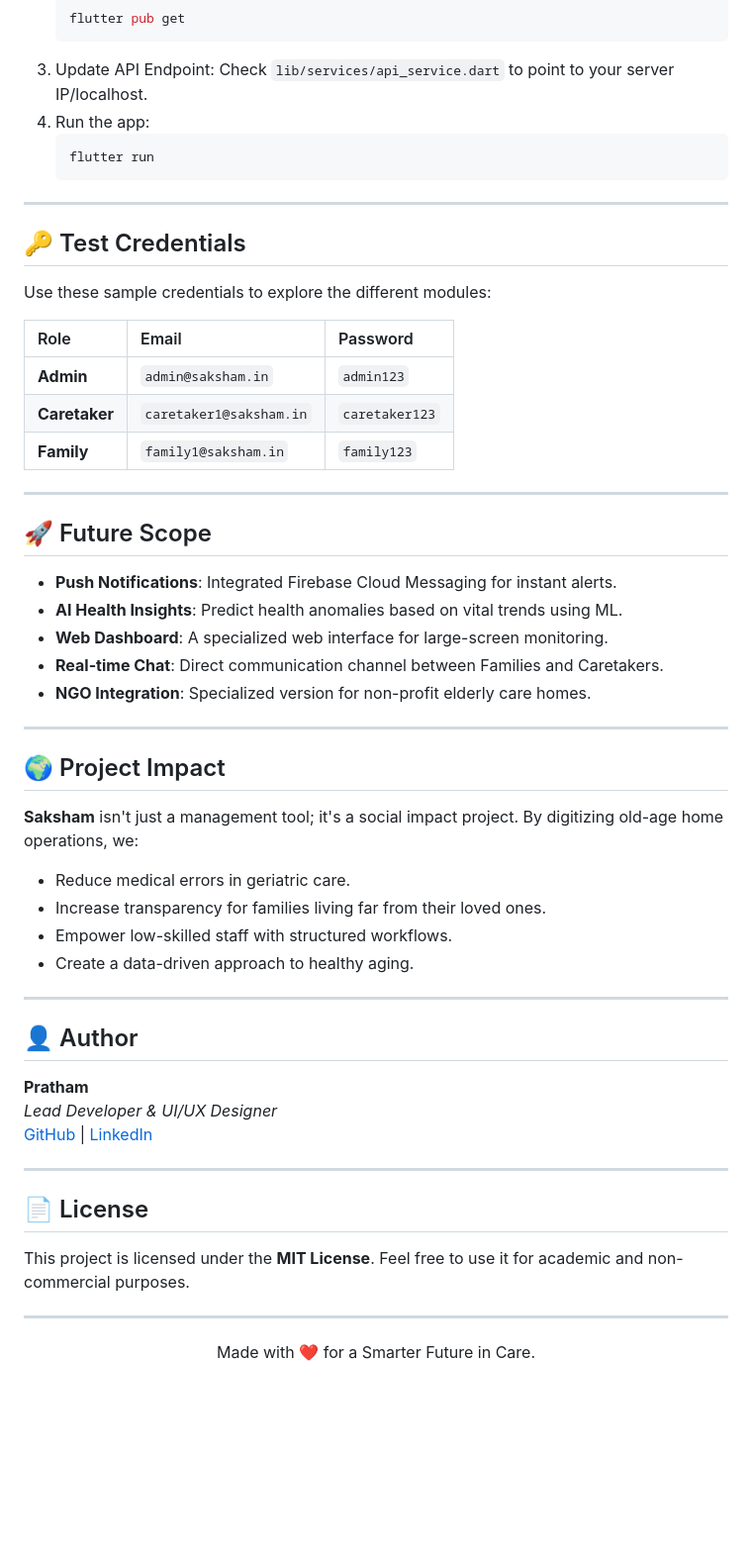
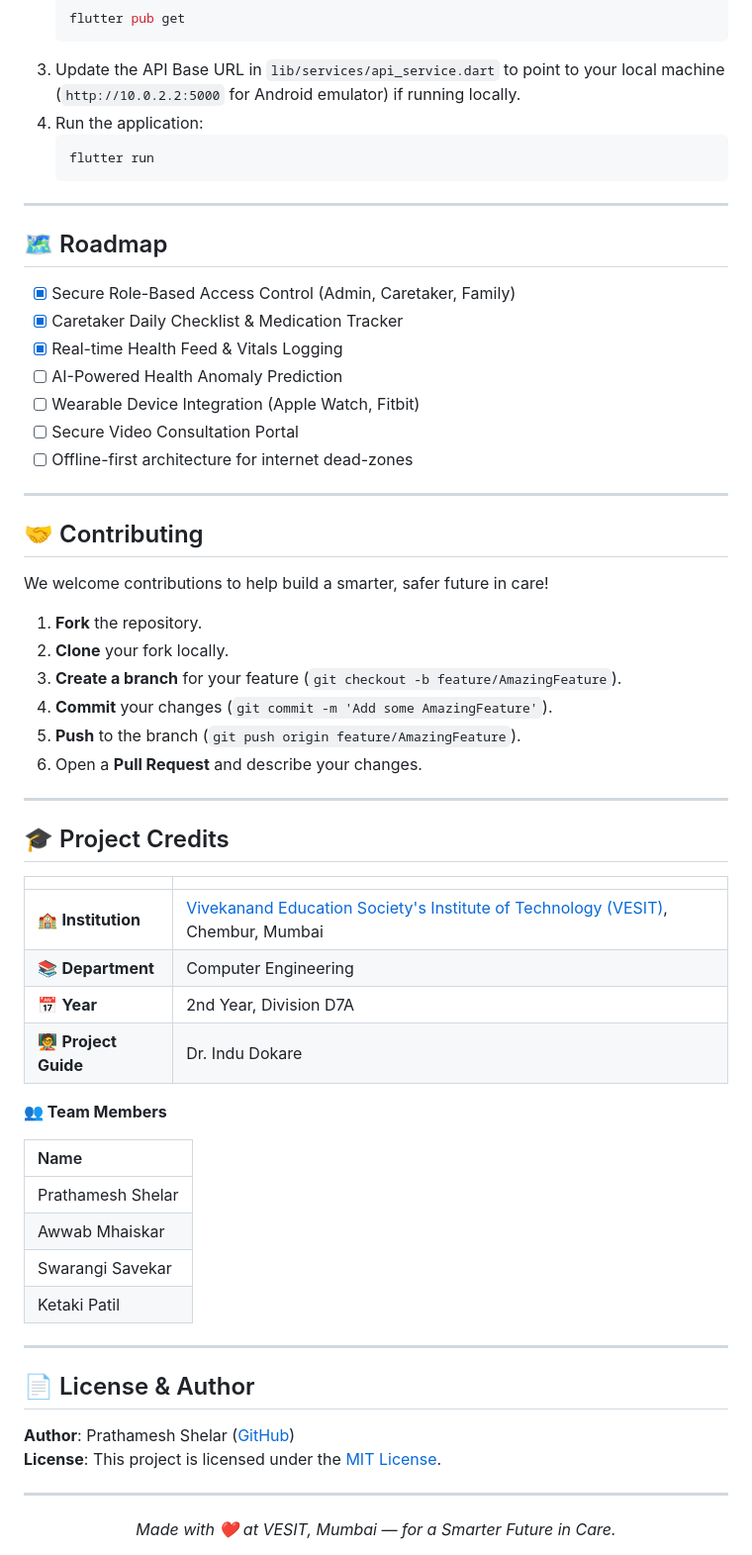
Before and after one commit to Prathamcoder3000/saksham-app, a Markdown page: README.md, the part around one of its changes. Shown at 99% size. Drawn GitHub-style; blank space fills up the shorter version.

````diff
--- a/README.md
+++ b/README.md
@@ -166,61 +125,66 @@ graph LR
    ```bash
    flutter pub get
    ```
-3. Update API Endpoint:
-   Check `lib/services/api_service.dart` to point to your server IP/localhost.
-4. Run the app:
+3. Update the API Base URL in `lib/services/api_service.dart` to point to your local machine (`http://10.0.2.2:5000` for Android emulator) if running locally.
+4. Run the application:
    ```bash
    flutter run
    ```
 
 ---
 
-## 🔑 Test Credentials
+## 🗺️ Roadmap
 
-Use these sample credentials to explore the different modules:
-
-| Role | Email | Password |
-| :--- | :--- | :--- |
-| **Admin** | `admin@saksham.in` | `admin123` |
-| **Caretaker** | `caretaker1@saksham.in` | `caretaker123` |
-| **Family** | `family1@saksham.in` | `family123` |
+- [x] Secure Role-Based Access Control (Admin, Caretaker, Family)
+- [x] Caretaker Daily Checklist & Medication Tracker
+- [x] Real-time Health Feed & Vitals Logging
+- [ ] AI-Powered Health Anomaly Prediction
+- [ ] Wearable Device Integration (Apple Watch, Fitbit)
+- [ ] Secure Video Consultation Portal
+- [ ] Offline-first architecture for internet dead-zones
 
 ---
 
-## 🚀 Future Scope
+## 🤝 Contributing
 
-- **Push Notifications**: Integrated Firebase Cloud Messaging for instant alerts.
-- **AI Health Insights**: Predict health anomalies based on vital trends using ML.
-- **Web Dashboard**: A specialized web interface for large-screen monitoring.
-- **Real-time Chat**: Direct communication channel between Families and Caretakers.
-- **NGO Integration**: Specialized version for non-profit elderly care homes.
+We welcome contributions to help build a smarter, safer future in care!
+
+1. **Fork** the repository.
+2. **Clone** your fork locally.
+3. **Create a branch** for your feature (`git checkout -b feature/AmazingFeature`).
+4. **Commit** your changes (`git commit -m 'Add some AmazingFeature'`).
+5. **Push** to the branch (`git push origin feature/AmazingFeature`).
+6. Open a **Pull Request** and describe your changes.
 
 ---
 
-## 🌍 Project Impact
+## 🎓 Project Credits
 
-**Saksham** isn't just a management tool; it's a social impact project. By digitizing old-age home operations, we:
-- Reduce medical errors in geriatric care.
-- Increase transparency for families living far from their loved ones.
-- Empower low-skilled staff with structured workflows.
-- Create a data-driven approach to healthy aging.
+| | |
+|:---|:---|
+| 🏫 **Institution** | [Vivekanand Education Society's Institute of Technology (VESIT)](https://www.ves.ac.in/), Chembur, Mumbai |
+| 📚 **Department** | Computer Engineering |
+| 📅 **Year** | 2nd Year, Division D7A |
+| 🧑‍🏫 **Project Guide** | Dr. Indu Dokare |
+
+**👥 Team Members**
+
+| Name |
+|:---|
+| Prathamesh Shelar |
+| Awwab Mhaiskar |
+| Swarangi Savekar |
+| Ketaki Patil |
 
 ---
 
-## 👤 Author
+## 📄 License & Author
 
-**Pratham**
-*Lead Developer & UI/UX Designer*
-[GitHub](https://github.com/Prathamcoder3000) | [LinkedIn](https://linkedin.com)
-
----
-
-## 📄 License
-
-This project is licensed under the **MIT License**. Feel free to use it for academic and non-commercial purposes.
+**Author**: Prathamesh Shelar ([GitHub](https://github.com/Prathamcoder3000))
+**License**: This project is licensed under the [MIT License](https://opensource.org/licenses/MIT).
 
 ---
 
 <div align="center">
-Made with ❤️ for a Smarter Future in Care.
+  <i>Made with ❤️ at VESIT, Mumbai — for a Smarter Future in Care.</i>
 </div>
````
Also changed, not shown: other parts of README.md (+60 -101 lines).
